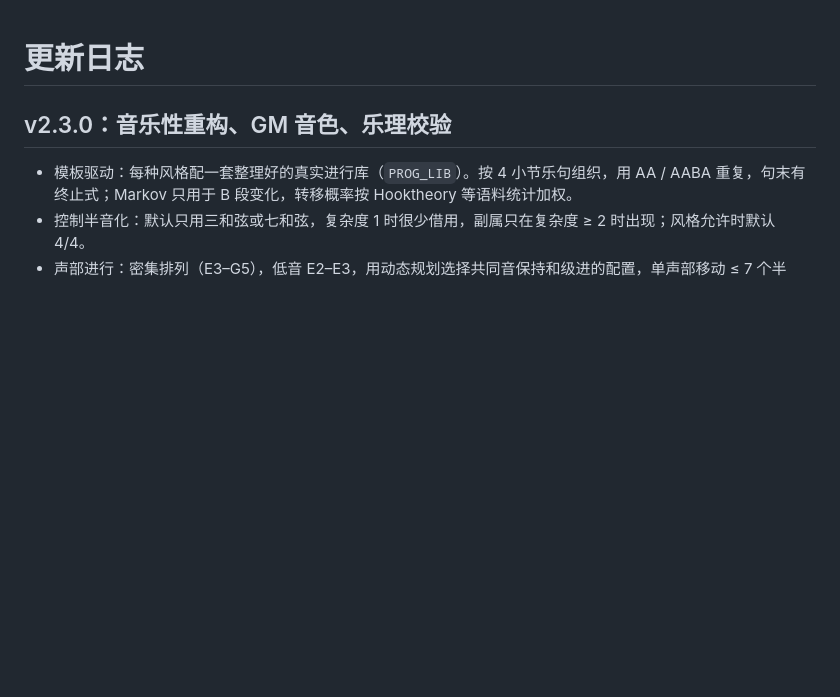
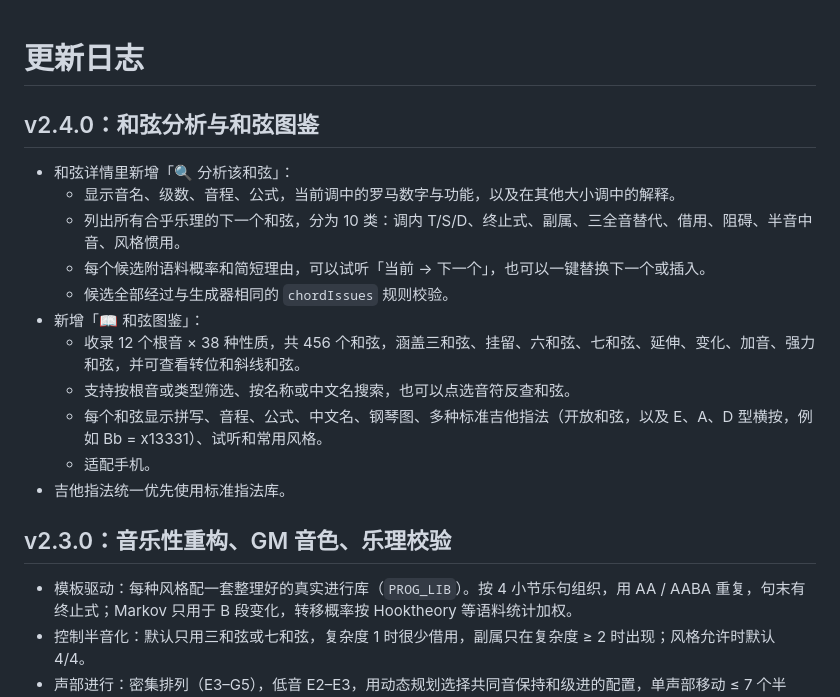
Before and after one commit to boochain/chord-generator, a Markdown page: CHANGELOG.md, the part around the change. Rendered like a GitHub page; blank space fills up the shorter version.

Commit message:
v2.4.0: 分析该和弦（全部合规的下一和弦+语料概率）与和弦图鉴（456 和弦、反查、标准吉他指法）

```diff
--- a/CHANGELOG.md
+++ b/CHANGELOG.md
@@ -1,4 +1,18 @@
 # 更新日志
+
+## v2.4.0：和弦分析与和弦图鉴
+
+- 和弦详情里新增「🔍 分析该和弦」：
+  - 显示音名、级数、音程、公式，当前调中的罗马数字与功能，以及在其他大小调中的解释。
+  - 列出所有合乎乐理的下一个和弦，分为 10 类：调内 T/S/D、终止式、副属、三全音替代、借用、阻碍、半音中音、风格惯用。
+  - 每个候选附语料概率和简短理由，可以试听「当前 → 下一个」，也可以一键替换下一个或插入。
+  - 候选全部经过与生成器相同的 `chordIssues` 规则校验。
+- 新增「📖 和弦图鉴」：
+  - 收录 12 个根音 × 38 种性质，共 456 个和弦，涵盖三和弦、挂留、六和弦、七和弦、延伸、变化、加音、强力和弦，并可查看转位和斜线和弦。
+  - 支持按根音或类型筛选、按名称或中文名搜索，也可以点选音符反查和弦。
+  - 每个和弦显示拼写、音程、公式、中文名、钢琴图、多种标准吉他指法（开放和弦，以及 E、A、D 型横按，例如 Bb = x13331）、试听和常用风格。
+  - 适配手机。
+- 吉他指法统一优先使用标准指法库。
 
 ## v2.3.0：音乐性重构、GM 音色、乐理校验
 
```
Also changed, not shown: README.md (+2 -0 lines), docs/theory-rules.md (+3 -0 lines), screenshot-mobile.png, screenshot.png, shot-analysis.png (added), shot-dict.png (added), 8 other files.
